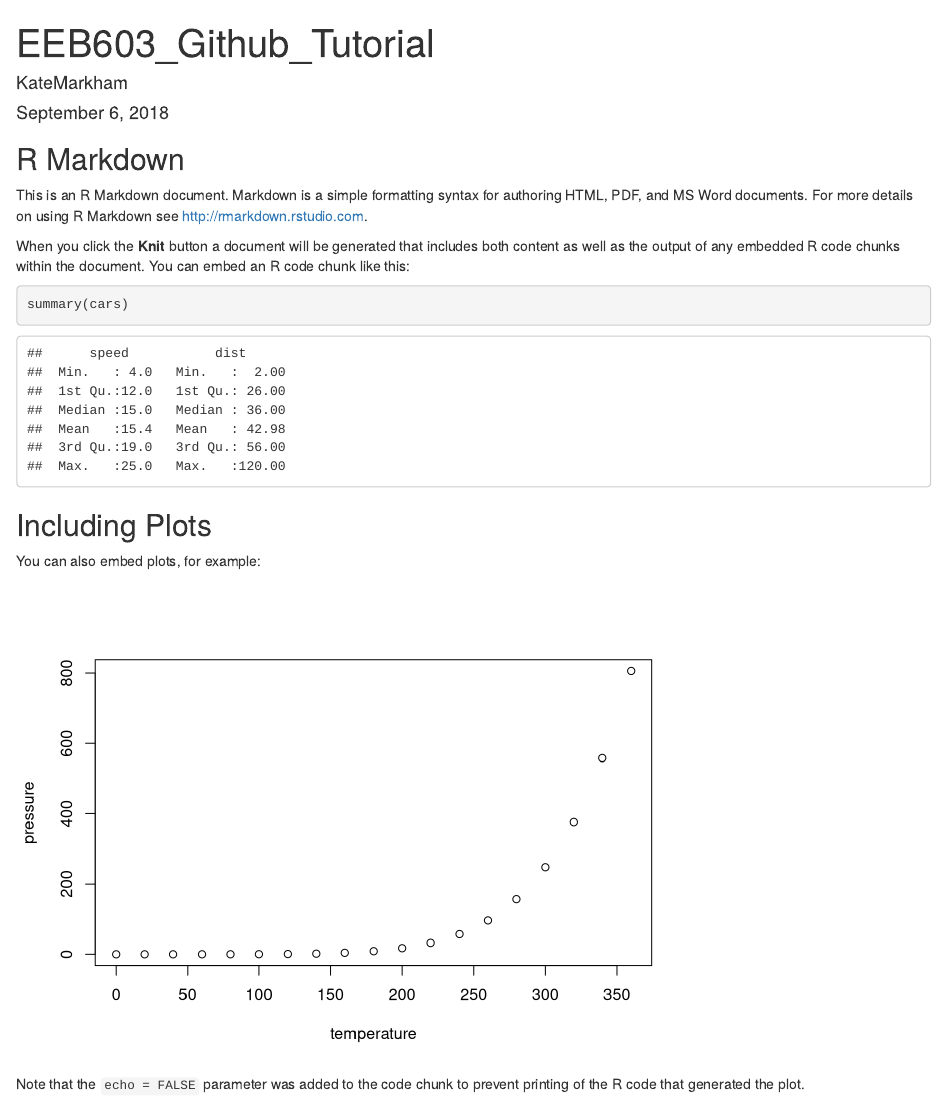
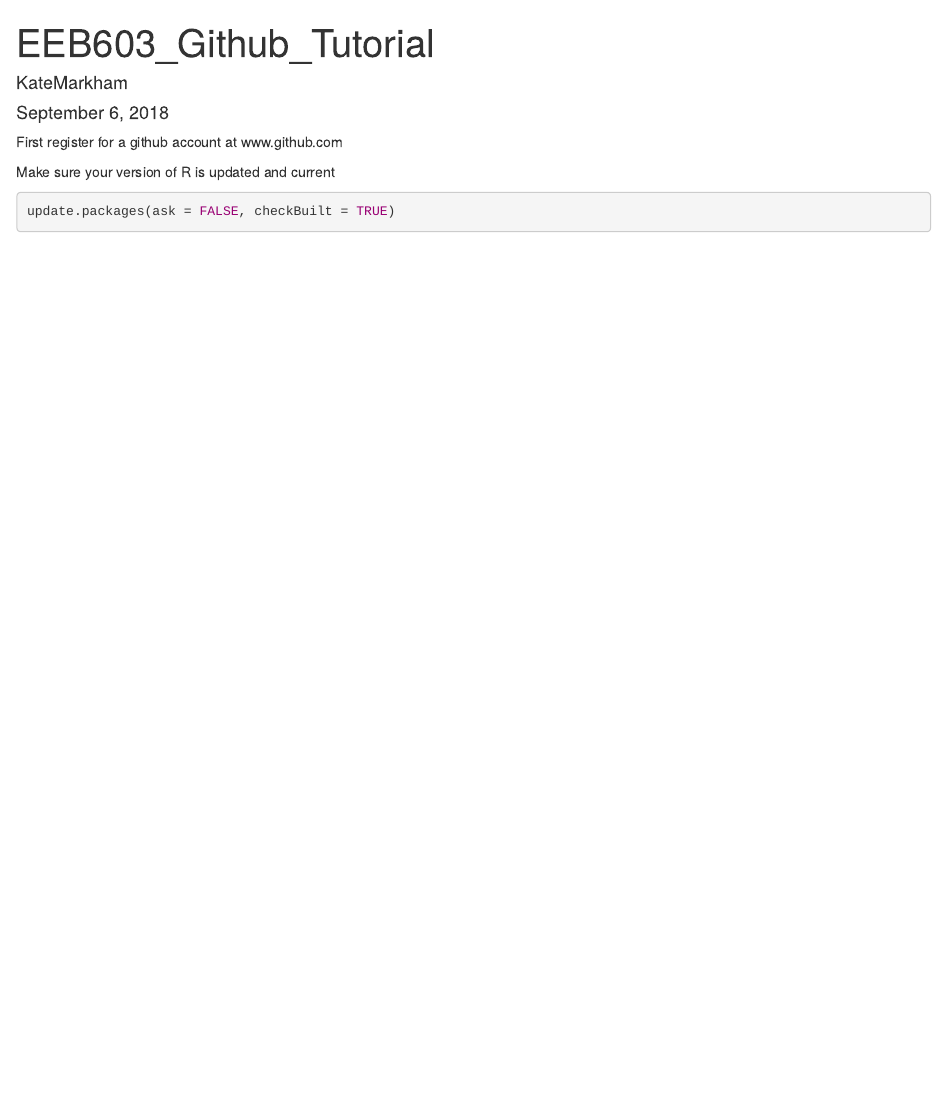
Before and after one commit to katemarkham/GitR, an R Markdown document (EEB603_Github_Tutorial.Rmd): the page in a window 1100 px wide, from its top. Rendered offline with R 4.5, knitr and Pandoc, with nearby package versions.

Commit message:
Started working on markdown

````diff
--- a/EEB603_Github_Tutorial.Rmd
+++ b/EEB603_Github_Tutorial.Rmd
@@ -4,27 +4,10 @@ author: "KateMarkham"
 date: "September 6, 2018"
 output: html_document
 ---
+First register for a github account at www.github.com
 
-```{r setup, include=FALSE}
-knitr::opts_chunk$set(echo = TRUE)
+Make sure your version of R is updated and current
+
+```{r}
+update.packages(ask = FALSE, checkBuilt = TRUE)
 ```
-
-## R Markdown
-
-This is an R Markdown document. Markdown is a simple formatting syntax for authoring HTML, PDF, and MS Word documents. For more details on using R Markdown see <http://rmarkdown.rstudio.com>.
-
-When you click the **Knit** button a document will be generated that includes both content as well as the output of any embedded R code chunks within the document. You can embed an R code chunk like this:
-
-```{r cars}
-summary(cars)
-```
-
-## Including Plots
-
-You can also embed plots, for example:
-
-```{r pressure, echo=FALSE}
-plot(pressure)
-```
-
-Note that the `echo = FALSE` parameter was added to the code chunk to prevent printing of the R code that generated the plot.
````
